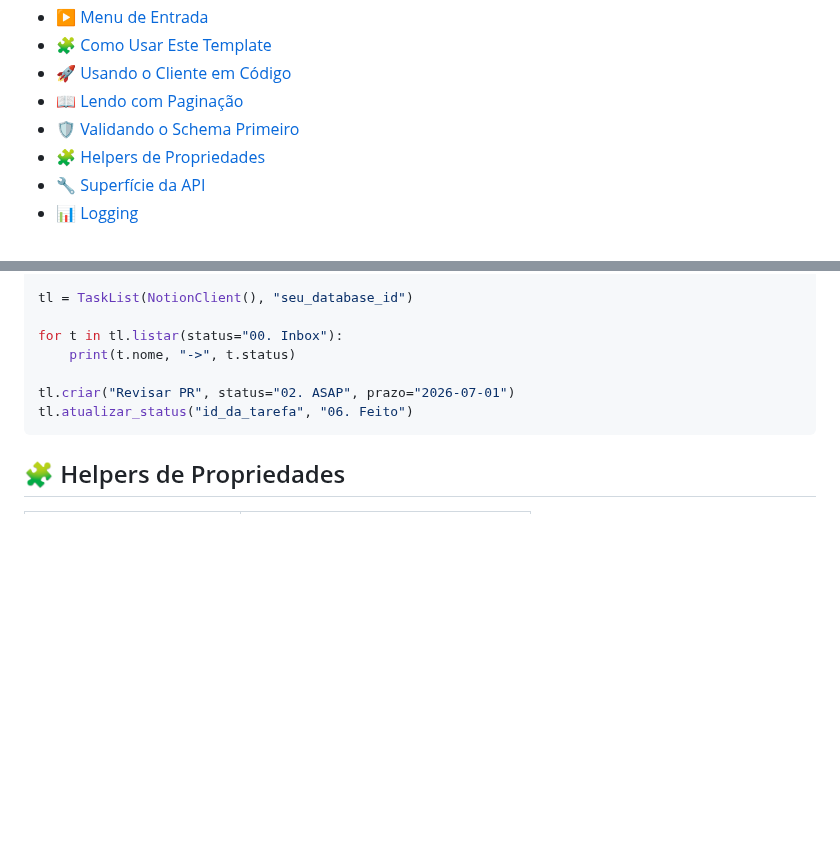
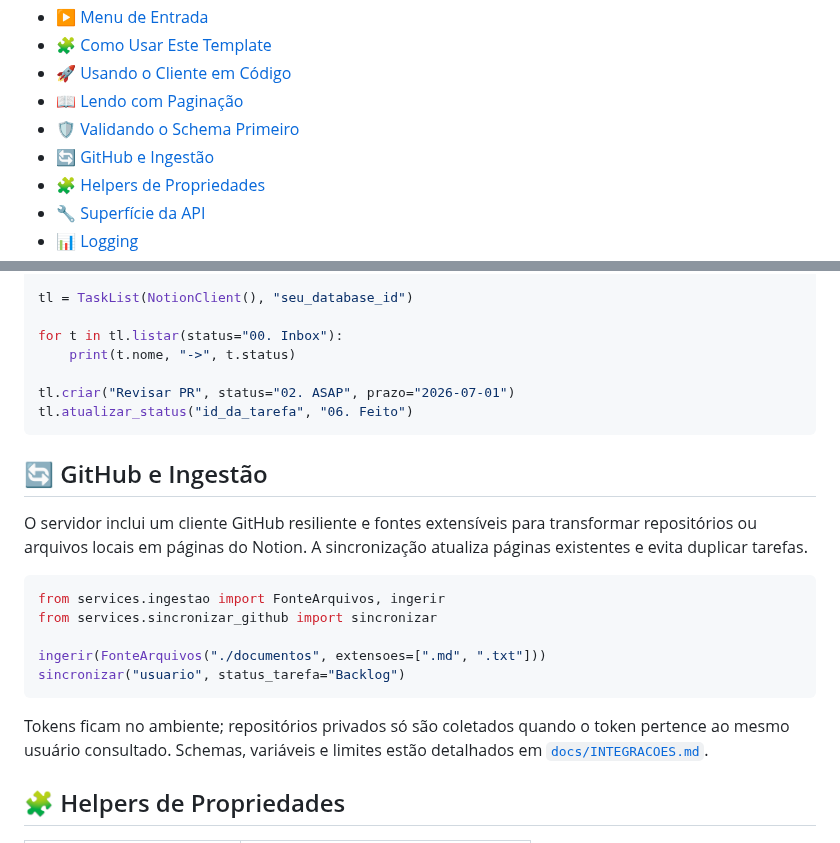
Before and after one commit to Felipe-Alcantara/Automa-es-do-Notion, a Markdown page: README.md, 2 parts joined by grey strips. GitHub-like rendering; blank space fills up the shorter version.

Commit message:
docs: registra fases de ingestao e integracao GitHub

````diff
--- a/README.md
+++ b/README.md
@@ -41,6 +41,7 @@ e constrói a lógica do seu projeto em cima da base.
 - [🚀 Usando o Cliente em Código](#-usando-o-cliente-em-código)
 - [📖 Lendo com Paginação](#-lendo-com-paginação)
 - [🛡️ Validando o Schema Primeiro](#-validando-o-schema-primeiro)
+- [🔄 GitHub e Ingestão](#-github-e-ingestão)
 - [🧩 Helpers de Propriedades](#-helpers-de-propriedades)
 - [🔧 Superfície da API](#-superfície-da-api)
 - [📊 Logging](#-logging)
@@ -281,6 +282,24 @@ tl.criar("Revisar PR", status="02. ASAP", prazo="2026-07-01")
 tl.atualizar_status("id_da_tarefa", "06. Feito")
 ```
 
+## 🔄 GitHub e Ingestão
+
+O servidor inclui um cliente GitHub resiliente e fontes extensíveis para transformar
+repositórios ou arquivos locais em páginas do Notion. A sincronização atualiza páginas
+existentes e evita duplicar tarefas.
+
+```python
+from services.ingestao import FonteArquivos, ingerir
+from services.sincronizar_github import sincronizar
+
+ingerir(FonteArquivos("./documentos", extensoes=[".md", ".txt"]))
+sincronizar("usuario", status_tarefa="Backlog")
+```
+
+Tokens ficam no ambiente; repositórios privados só são coletados quando o token pertence
+ao mesmo usuário consultado. Schemas, variáveis e limites estão detalhados em
+[`docs/INTEGRACOES.md`](docs/INTEGRACOES.md).
+
 ## 🧩 Helpers de Propriedades
 
 | Helper | Tipo Notion |
````
Also changed, not shown: IA.md (+10 -0 lines), docs/PLANO.md (+13 -4 lines).
